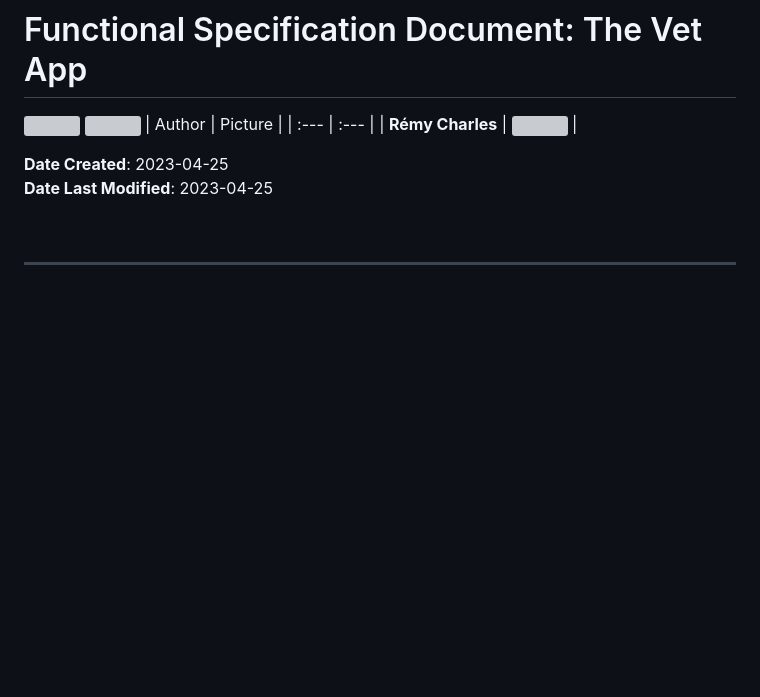
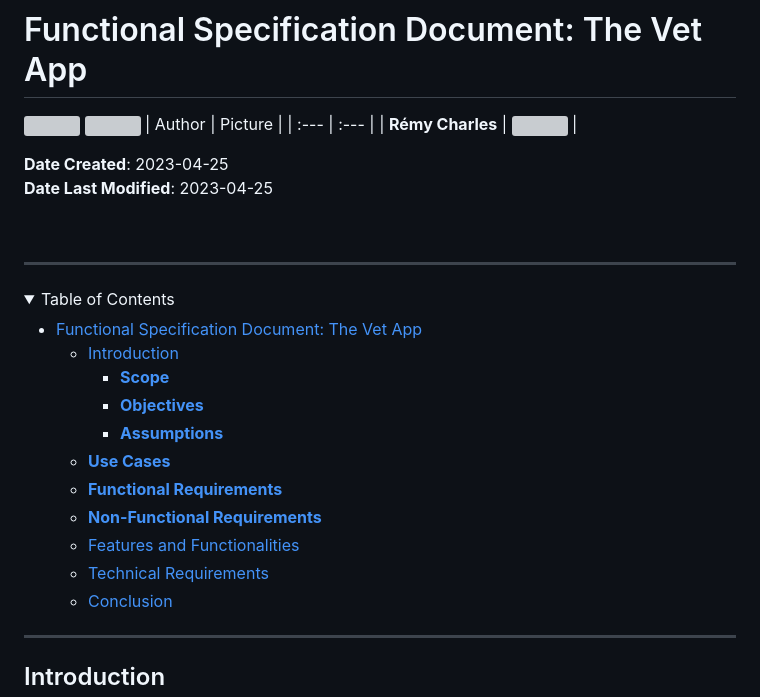
Before and after one commit to RemyCHARLES/Moonshot-Project, a Markdown page: Documents/Functional_Specification.md, the part around one of its changes. Rendered like a GitHub page; folded sections open; blank space fills up the shorter version; grey boxes are pictures that could not be loaded.

```diff
--- a/Documents/Functional_Specification.md
+++ b/Documents/Functional_Specification.md
@@ -11,3 +11,19 @@
 **Date Last Modified**: 2023-04-25
 
 <br>
+
+___
+<details><summary>Table of Contents</summary>
+
+- [Functional Specification Document: The Vet App](#functional-specification-document-the-vet-app)
+  - [Introduction](#introduction)
+    - [**Scope**](#scope)
+    - [**Objectives**](#objectives)
+    - [**Assumptions**](#assumptions)
+  - [**Use Cases**](#use-cases)
+  - [**Functional Requirements**](#functional-requirements)
+  - [**Non-Functional Requirements**](#non-functional-requirements)
+  - [Features and Functionalities](#features-and-functionalities)
+  - [Technical Requirements](#technical-requirements)
+  - [Conclusion](#conclusion)
+
```
Also changed, not shown: other parts of Documents/Functional_Specification.md (+1 -0 lines).
